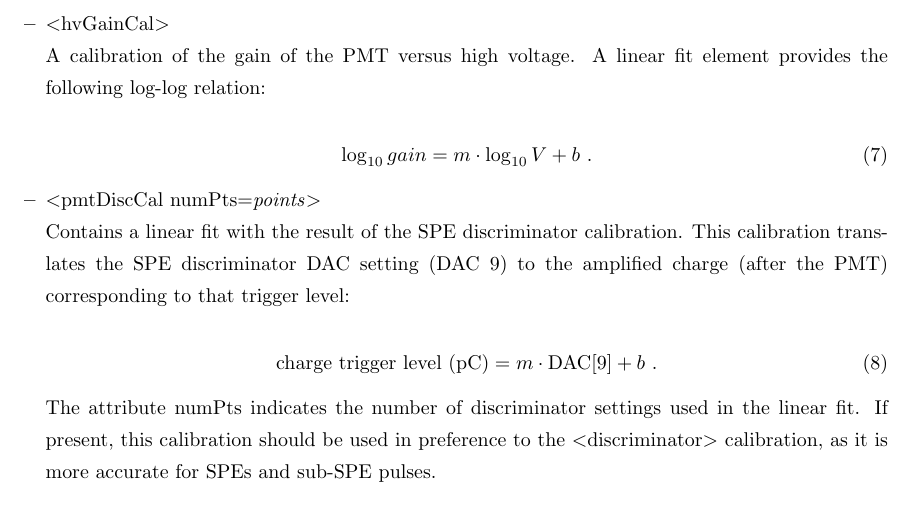
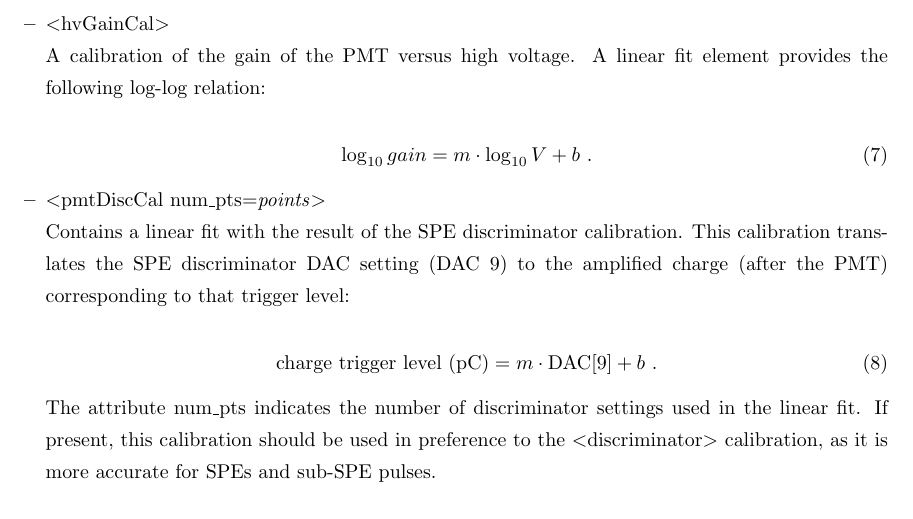
Before and after one commit to dglo/dom-cal, a LaTeX document (resources/xml_guide/domcal_xml_guide.tex): part of page 6 of 13, cut so that both start at the same text. Compiled offline with pdfLaTeX.

Commit message:
Changed numPts to num_pts

```diff
--- a/resources/xml_guide/domcal_xml_guide.tex
+++ b/resources/xml_guide/domcal_xml_guide.tex
@@ -326,7 +326,7 @@ element provides the following log-log relation:
 
 %------------
 
-\item{$<$pmtDiscCal numPts=\textit{points}$>$}\\
+\item{$<$pmtDiscCal num\_pts=\textit{points}$>$}\\
 Contains a linear fit with the result of the SPE discriminator calibration.
 This calibration translates the SPE discriminator DAC setting (DAC 9) to
 the amplified charge (after the PMT) corresponding to that trigger level:
@@ -335,7 +335,7 @@ the amplified charge (after the PMT) corresponding to that trigger level:
 \mathrm{charge\ trigger\ level\ (pC)} = m \cdot \mathrm{DAC[9]} + b\ .
 \ee
 
-The attribute numPts indicates the number of discriminator settings used in
+The attribute num\_pts indicates the number of discriminator settings used in
 the linear fit.  If present,
 this calibration should be used in preference to the $<$discriminator$>$
 calibration, as it is more accurate for SPEs and sub-SPE pulses.
```
Also changed, not shown: resources/xml_guide/domcal_xml_guide.pdf, 1 other file.
